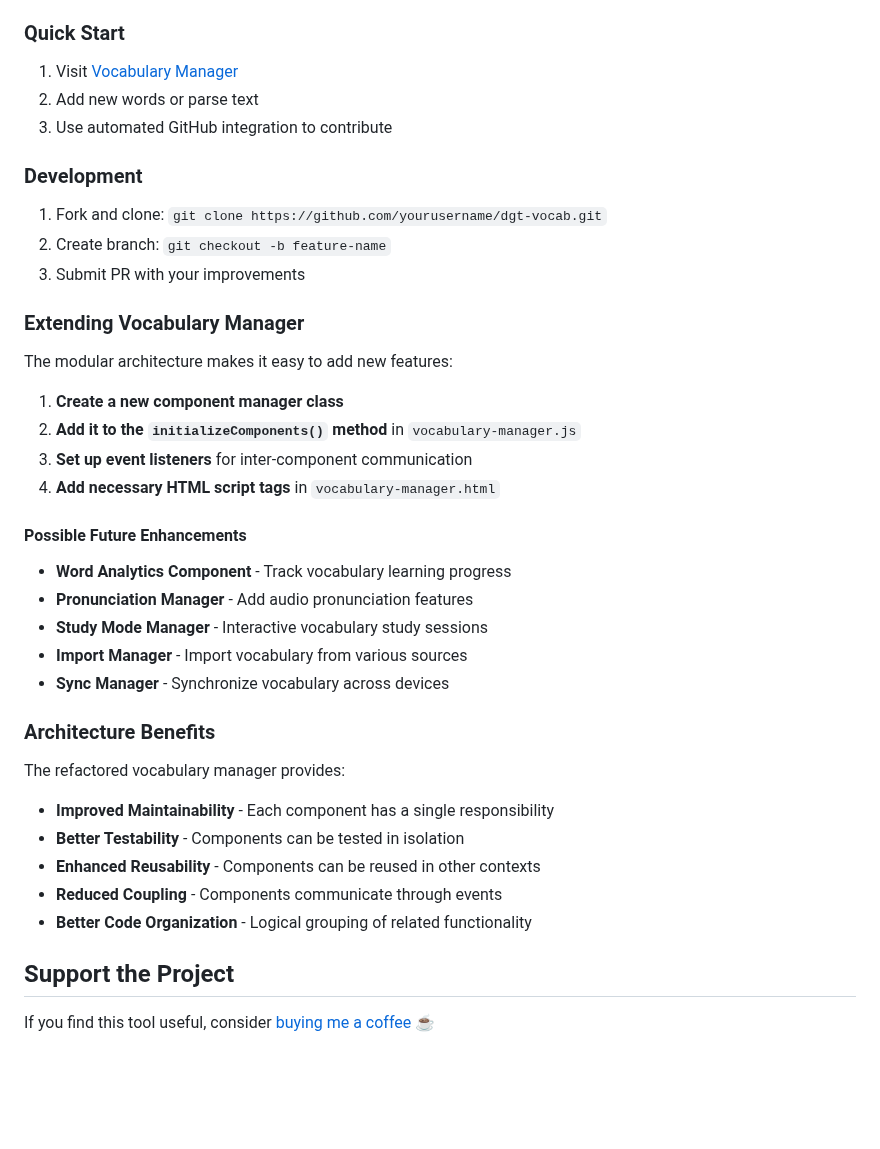
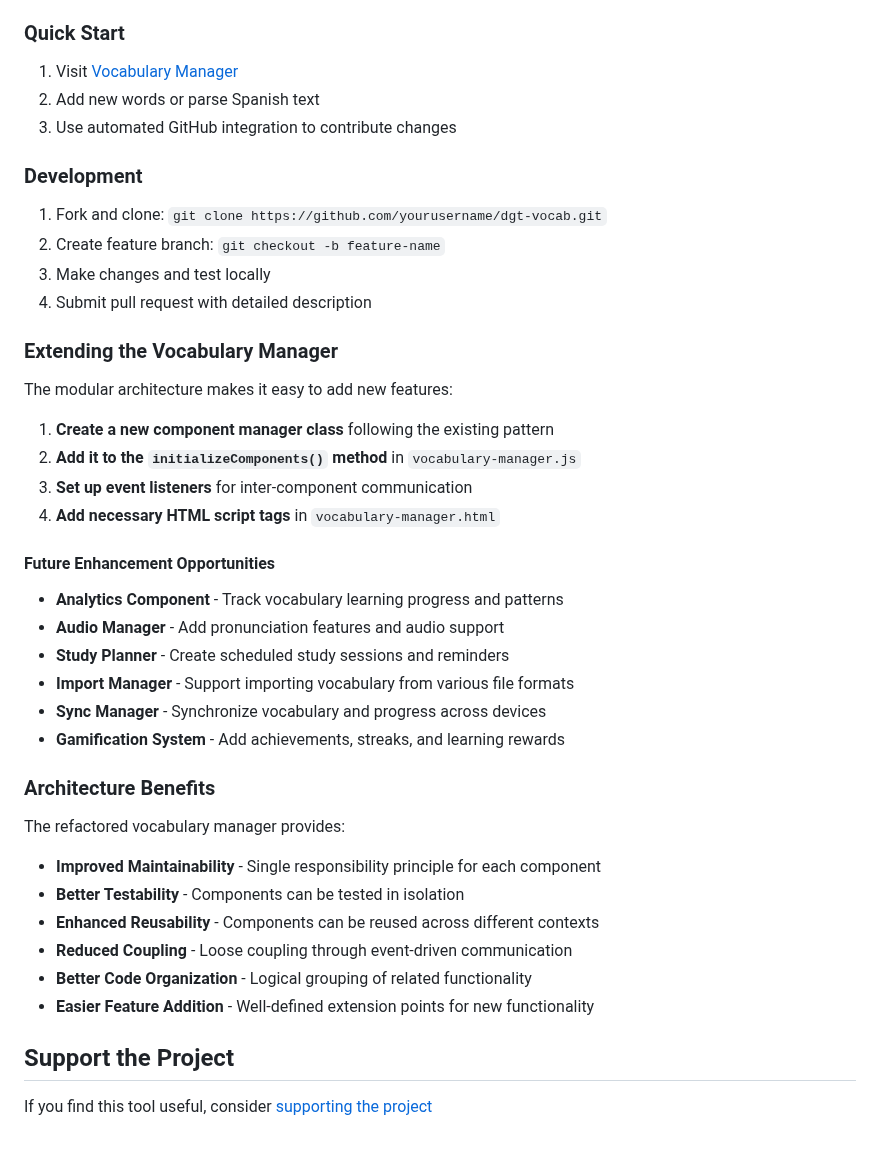
Before and after one commit to anton-g-kulikov/dgt-vocab, a Markdown page: README.md, the part around one of its changes. GitHub-like rendering; blank space fills up the shorter version.

```diff
--- a/README.md
+++ b/README.md
@@ -255,42 +325,45 @@ Anton Kulikov
 ### Quick Start
 
 1. Visit [Vocabulary Manager](https://dgtvocab.app/vocabulary-manager.html)
-2. Add new words or parse text
-3. Use automated GitHub integration to contribute
+2. Add new words or parse Spanish text
+3. Use automated GitHub integration to contribute changes
 
 ### Development
 
 1. Fork and clone: `git clone https://github.com/yourusername/dgt-vocab.git`
-2. Create branch: `git checkout -b feature-name`
-3. Submit PR with your improvements
+2. Create feature branch: `git checkout -b feature-name`
+3. Make changes and test locally
+4. Submit pull request with detailed description
 
-### Extending Vocabulary Manager
+### Extending the Vocabulary Manager
 
 The modular architecture makes it easy to add new features:
 
-1. **Create a new component manager class**
+1. **Create a new component manager class** following the existing pattern
 2. **Add it to the `initializeComponents()` method** in `vocabulary-manager.js`
 3. **Set up event listeners** for inter-component communication
 4. **Add necessary HTML script tags** in `vocabulary-manager.html`
 
-#### Possible Future Enhancements
+#### Future Enhancement Opportunities
 
-- **Word Analytics Component** - Track vocabulary learning progress
-- **Pronunciation Manager** - Add audio pronunciation features
-- **Study Mode Manager** - Interactive vocabulary study sessions
-- **Import Manager** - Import vocabulary from various sources
-- **Sync Manager** - Synchronize vocabulary across devices
+- **Analytics Component** - Track vocabulary learning progress and patterns
+- **Audio Manager** - Add pronunciation features and audio support
+- **Study Planner** - Create scheduled study sessions and reminders
+- **Import Manager** - Support importing vocabulary from various file formats
+- **Sync Manager** - Synchronize vocabulary and progress across devices
+- **Gamification System** - Add achievements, streaks, and learning rewards
 
 ### Architecture Benefits
 
 The refactored vocabulary manager provides:
 
-- **Improved Maintainability** - Each component has a single responsibility
+- **Improved Maintainability** - Single responsibility principle for each component
 - **Better Testability** - Components can be tested in isolation
-- **Enhanced Reusability** - Components can be reused in other contexts
-- **Reduced Coupling** - Components communicate through events
+- **Enhanced Reusability** - Components can be reused across different contexts
+- **Reduced Coupling** - Loose coupling through event-driven communication
 - **Better Code Organization** - Logical grouping of related functionality
+- **Easier Feature Addition** - Well-defined extension points for new functionality
 
 ## Support the Project
 
-If you find this tool useful, consider [buying me a coffee](https://buymeacoffee.com/antonkulikov) ☕
+If you find this tool useful, consider [supporting the project](https://buymeacoffee.com/antonkulikov)
```
Also changed, not shown: other parts of README.md (+117 -47 lines).
